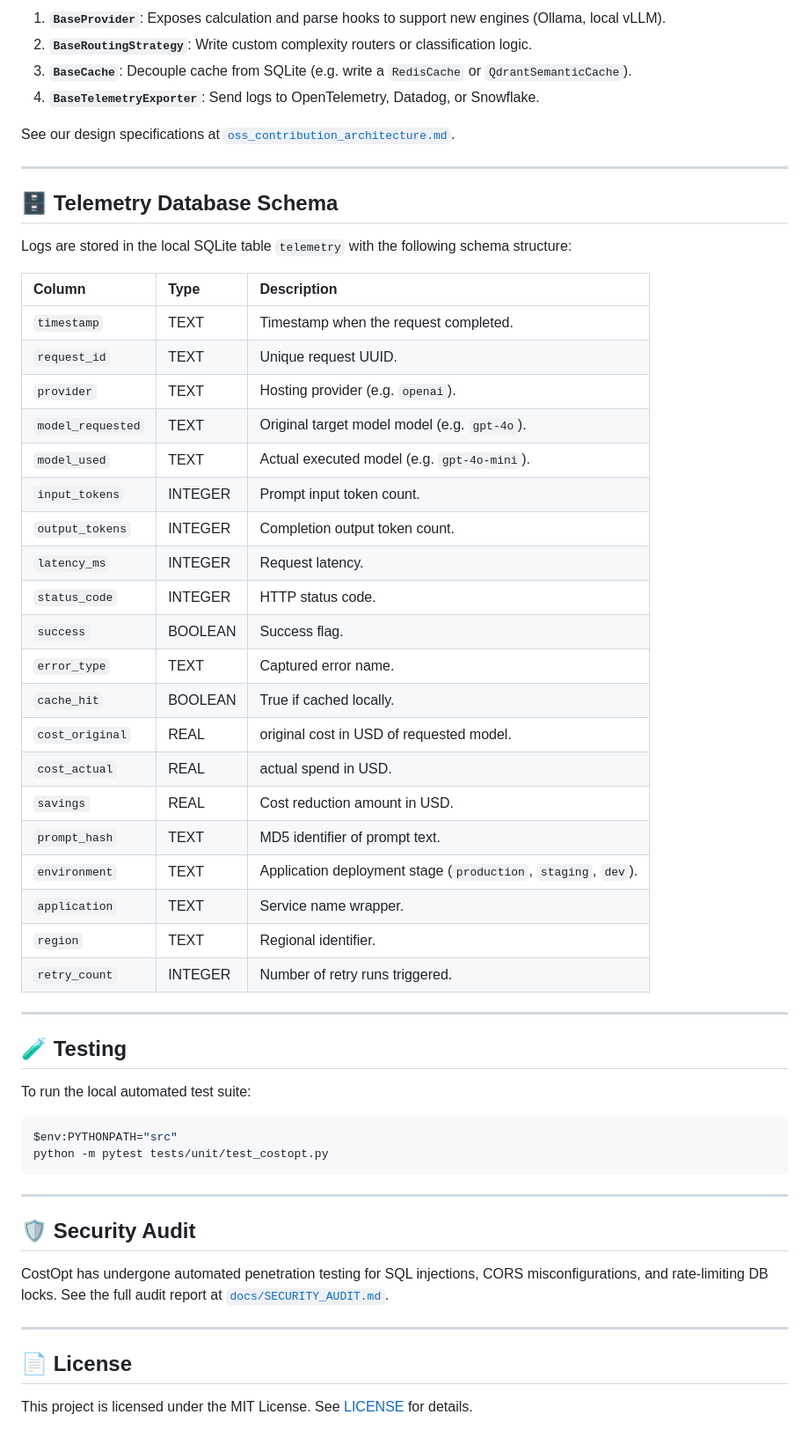
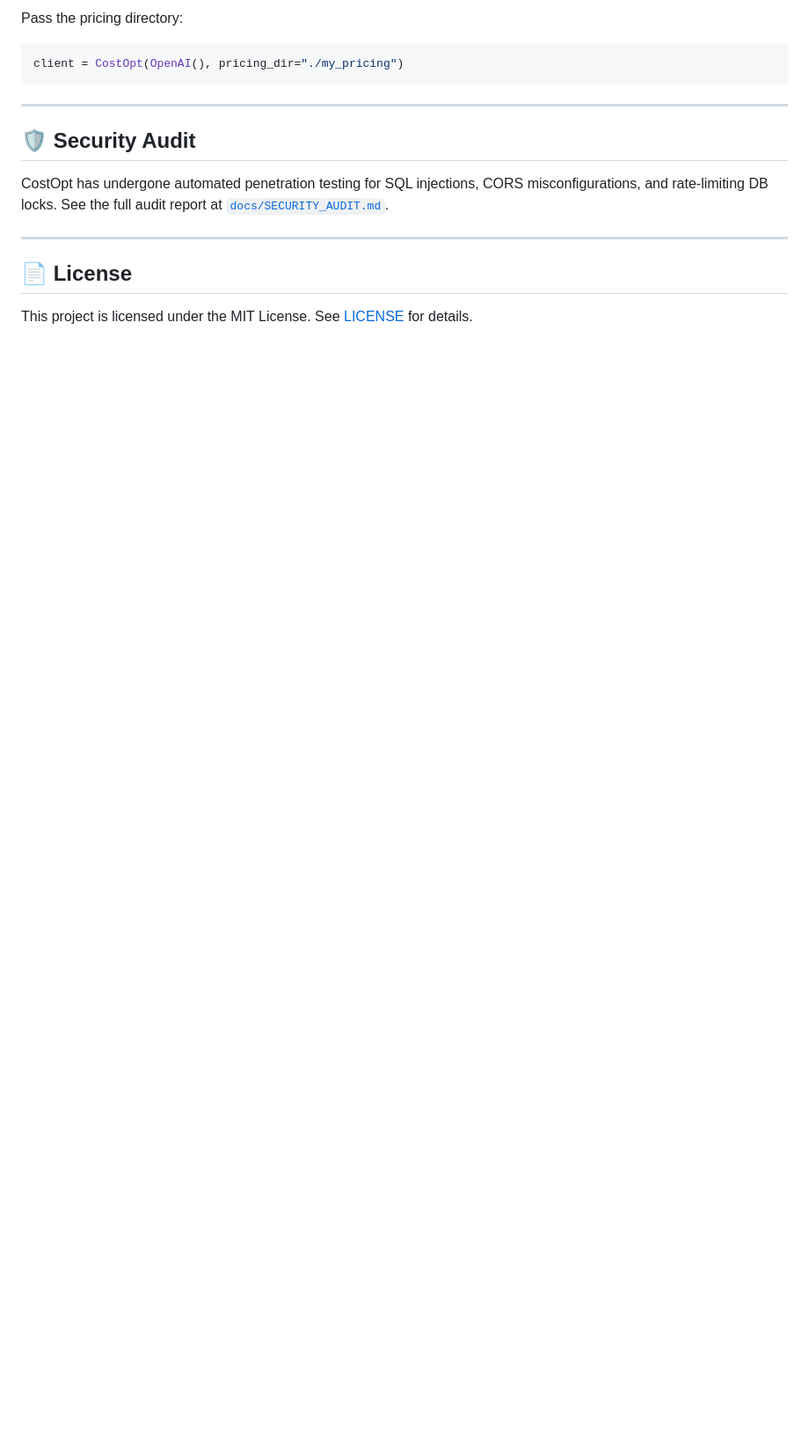
Before and after one commit to khusshdesai/CostOpt, a Markdown page: README.md, the part around one of its changes. Shown at 88% size. Rendered like a GitHub page; blank space fills up the shorter version.

````diff
--- a/README.md
+++ b/README.md
@@ -158,47 +101,6 @@ LLM CostOpt is built with plugin architecture. You can easily extend the platfor
-1. **`BaseProvider`**: Exposes calculation and parse hooks to support new engines (Ollama, local vLLM).
-2. **`BaseRoutingStrategy`**: Write custom complexity routers or classification logic.
-3. **`BaseCache`**: Decouple cache from SQLite (e.g. write a `RedisCache` or `QdrantSemanticCache`).
-4. **`BaseTelemetryExporter`**: Send logs to OpenTelemetry, Datadog, or Snowflake.
-
-See our design specifications at [`oss_contribution_architecture.md`](file:///c:/Users/Lenovo/Downloads/DS%20mini%20project/oss_contribution_architecture.md).
-
----
-
-## 🗄️ Telemetry Database Schema
-
-Logs are stored in the local SQLite table `telemetry` with the following schema structure:
-
-| Column | Type | Description |
-| :--- | :--- | :--- |
-| `timestamp` | TEXT | Timestamp when the request completed. |
-| `request_id` | TEXT | Unique request UUID. |
-| `provider` | TEXT | Hosting provider (e.g. `openai`). |
-| `model_requested` | TEXT | Original target model model (e.g. `gpt-4o`). |
-| `model_used` | TEXT | Actual executed model (e.g. `gpt-4o-mini`). |
-| `input_tokens` | INTEGER | Prompt input token count. |
-| `output_tokens` | INTEGER | Completion output token count. |
-| `latency_ms` | INTEGER | Request latency. |
-| `status_code` | INTEGER | HTTP status code. |
-| `success` | BOOLEAN | Success flag. |
-| `error_type` | TEXT | Captured error name. |
-| `cache_hit` | BOOLEAN | True if cached locally. |
-| `cost_original` | REAL | original cost in USD of requested model. |
-| `cost_actual` | REAL | actual spend in USD. |
-| `savings` | REAL | Cost reduction amount in USD. |
-| `prompt_hash` | TEXT | MD5 identifier of prompt text. |
-| `environment` | TEXT | Application deployment stage (`production`, `staging`, `dev`). |
-| `application` | TEXT | Service name wrapper. |
-| `region` | TEXT | Regional identifier. |
-| `retry_count` | INTEGER | Number of retry runs triggered. |
-
----
-
-## 🧪 Testing
-
-To run the local automated test suite:
-```bash
-$env:PYTHONPATH="src"
-python -m pytest tests/unit/test_costopt.py
+Pass the pricing directory:
+```python
+client = CostOpt(OpenAI(), pricing_dir="./my_pricing")
 ```
 
 ---
````
Also changed, not shown: other parts of README.md (+56 -113 lines).
